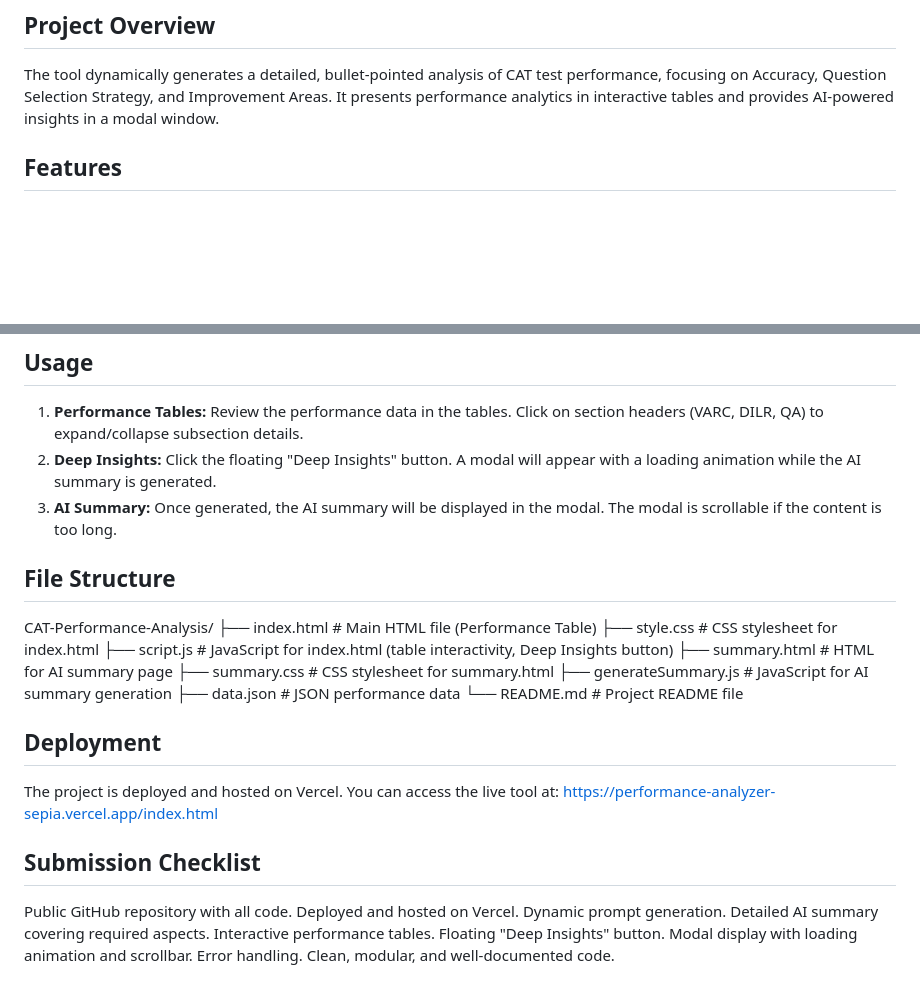
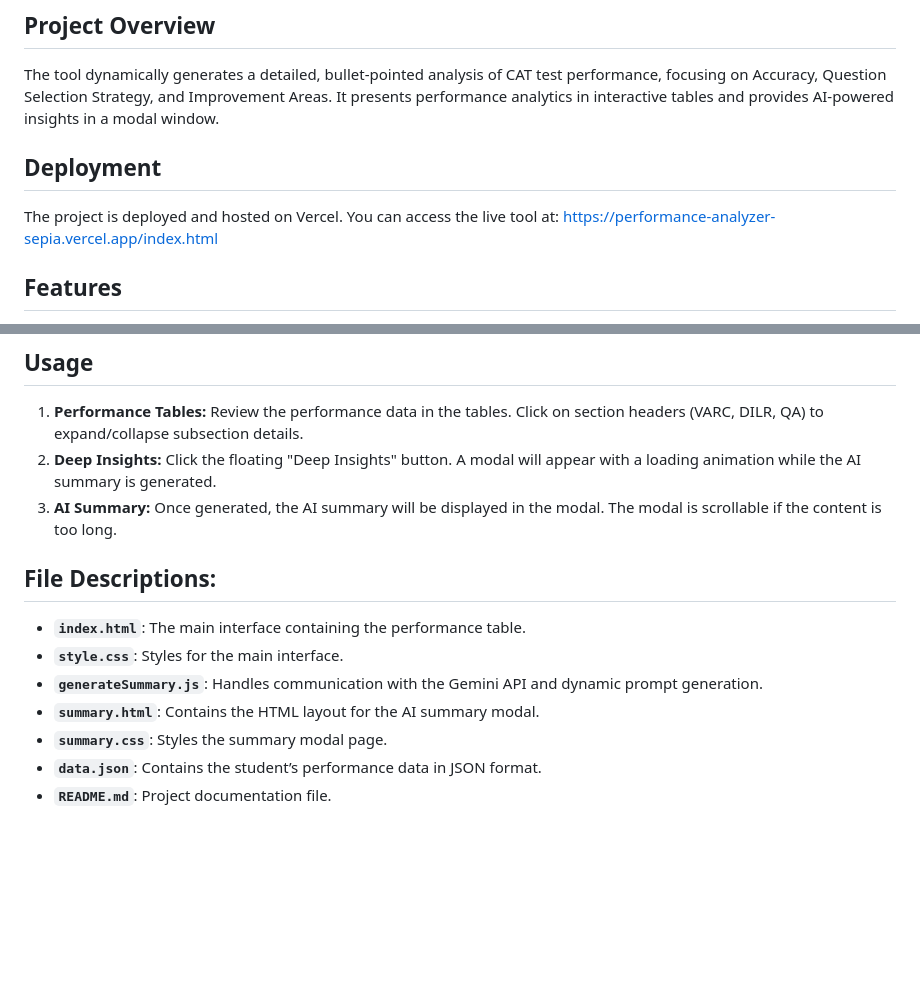
Before and after one commit to Swarali2304/CAT-Performance-Analyzer, a Markdown page: README.md, 2 parts joined by grey strips. Rendered like a GitHub page; blank space fills up the shorter version.

```diff
--- a/README.md
+++ b/README.md
@@ -5,6 +5,11 @@ This project fulfills the assignment requirements for developing a web-based too
 ## Project Overview
 
 The tool dynamically generates a detailed, bullet-pointed analysis of CAT test performance, focusing on Accuracy, Question Selection Strategy, and Improvement Areas.  It presents performance analytics in interactive tables and provides AI-powered insights in a modal window.
+
+## Deployment
+
+The project is deployed and hosted on Vercel. You can access the live tool at: https://performance-analyzer-sepia.vercel.app/index.html
+
 
 ## Features
 
@@ -49,32 +54,12 @@ The tool dynamically generates a detailed, bullet-pointed analysis of CAT test p
 3. **AI Summary:** Once generated, the AI summary will be displayed in the modal.  The modal is scrollable if the content is too long.
 
 
-## File Structure
 
-CAT-Performance-Analysis/
-├── index.html        # Main HTML file (Performance Table)
-├── style.css         # CSS stylesheet for index.html
-├── script.js         # JavaScript for index.html (table interactivity, Deep Insights button)
-├── summary.html      # HTML for AI summary page
-├── summary.css       # CSS stylesheet for summary.html
-├── generateSummary.js # JavaScript for AI summary generation
-├── data.json         # JSON performance data
-└── README.md         # Project README file
-
-
-## Deployment
-
-The project is deployed and hosted on Vercel. You can access the live tool at: https://performance-analyzer-sepia.vercel.app/index.html
-
-
-## Submission Checklist
-
- Public GitHub repository with all code.
- Deployed and hosted on Vercel.
- Dynamic prompt generation.
- Detailed AI summary covering required aspects.
- Interactive performance tables.
- Floating "Deep Insights" button.
- Modal display with loading animation and scrollbar.
- Error handling.
- Clean, modular, and well-documented code.
+## File Descriptions:
+- **`index.html`**: The main interface containing the performance table.
+- **`style.css`**: Styles for the main interface.
+- **`generateSummary.js`**: Handles communication with the Gemini API and dynamic prompt generation.
+- **`summary.html`**: Contains the HTML layout for the AI summary modal.
+- **`summary.css`**: Styles the summary modal page.
+- **`data.json`**: Contains the student’s performance data in JSON format.
+- **`README.md`**: Project documentation file.
```
